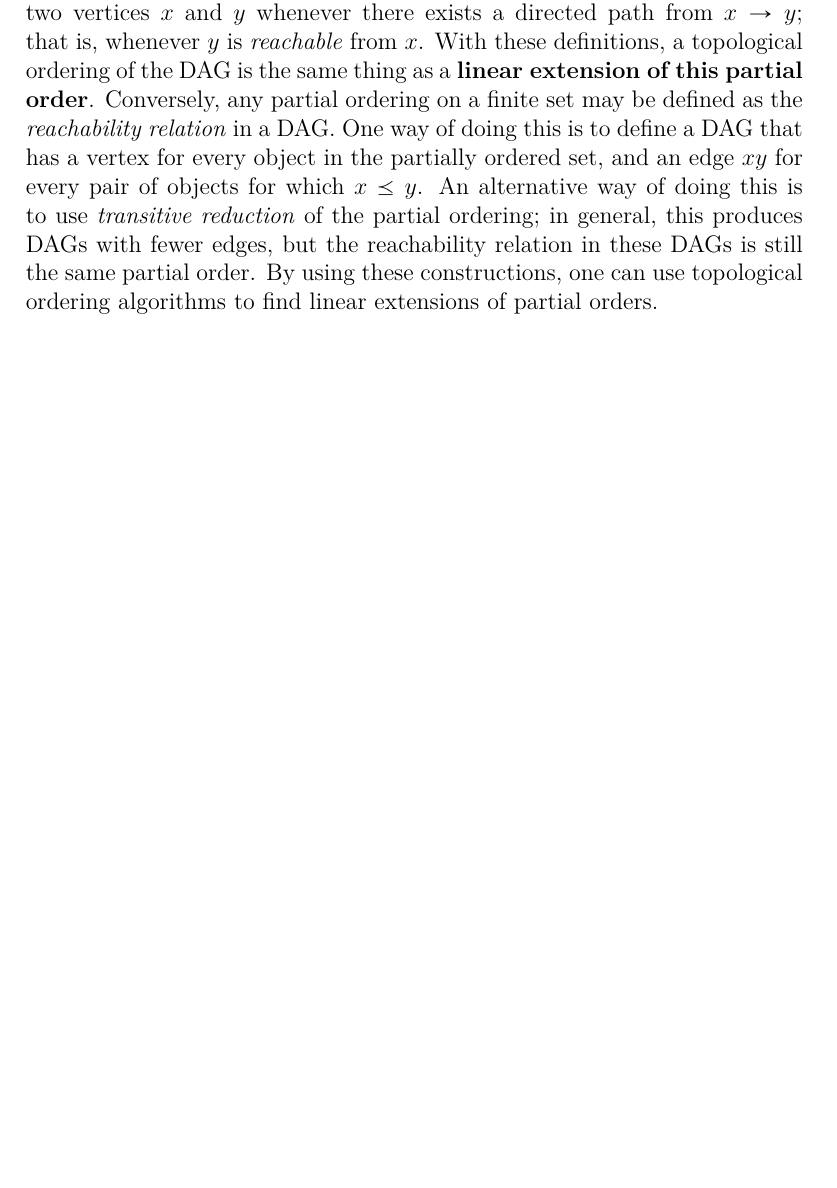
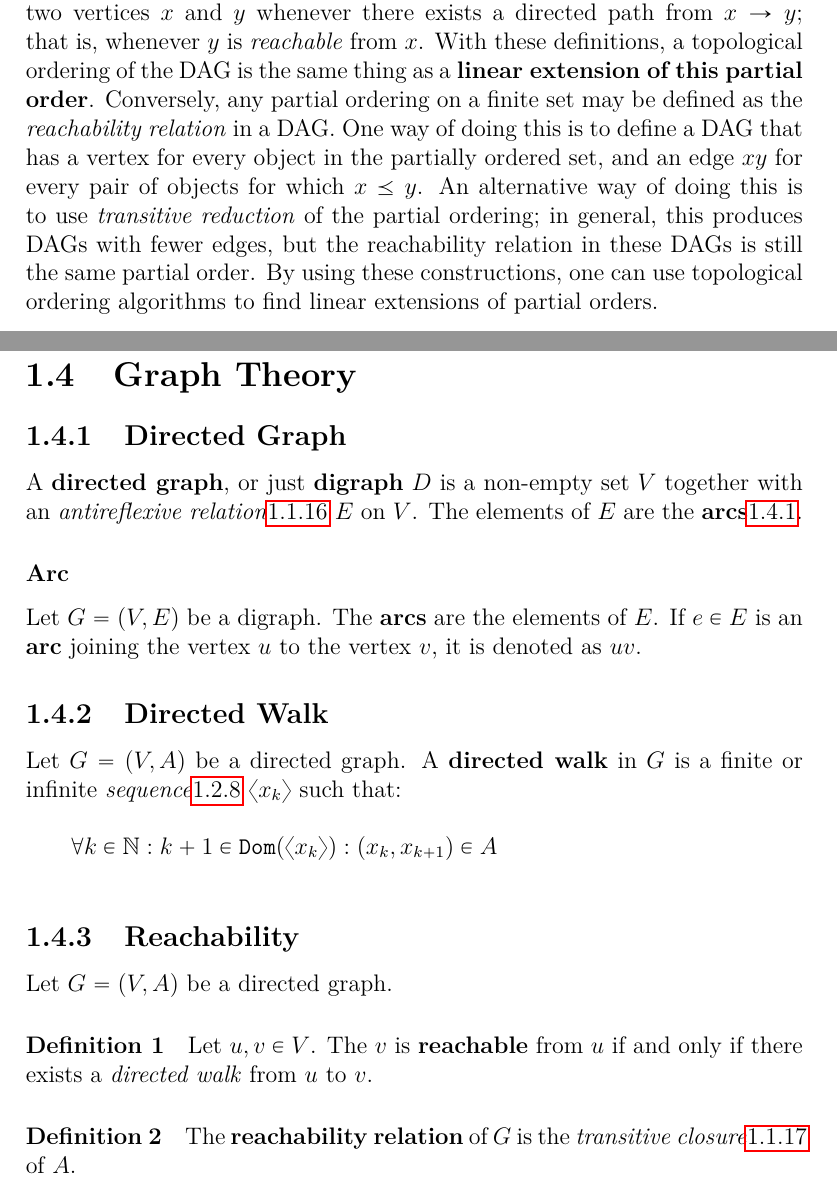
Before and after one commit to sangwoo-joh/bible-raw-data, a LaTeX book (theory/program-analysis.tex, which reads theory/pre.tex): part of page 35 of 53 before the commit and two parts of pages 36 and 37 of 55 after it, the two joined at a grey line, cut so that both start at the same text, the shorter picture padded with empty space. Compiled offline with pdfLaTeX.

Commit message:
Update graph reachability

```diff
--- a/theory/pre.tex
+++ b/theory/pre.tex
@@ -1977,6 +2019,61 @@ constructions, one can use topological ordering algorithms to find
 linear extensions of partial orders.
 
 
+%%%%%%%%%%%%%%%%%%%%%%%%%%%%%%%%%%%%%%%%%%%%%%%%%%%%%%%%%%%%%%%%%%%%%%%%%%%%%%%%%%%%%%%%%%%%%%%%%%%%%%%%%%%%%%%%%%
+\newpage
+
+\section{Graph Theory}
+\label{sec:graph-theory}
+
+\subsection{Directed Graph}
+\label{sec:digraph}
+
+A \textbf{directed graph}, or just \textbf{digraph} $D$ is a non-empty
+set $V$ together with an \emph{antireflexive
+  relation}\ref{sec:reflexivity} $E$ on $V$. The elements of $E$ are
+the \textbf{arcs}\ref{sec:arc}.
+
+\subsubsection{Arc}
+\label{sec:arc}
+
+Let $G = (V, E)$ be a digraph. The \textbf{arcs} are the elements of
+$E$. If $e \in E$ is an \textbf{arc} joining the vertex $u$ to the
+vertex $v$, it is denoted as $uv$.
+
+
+\subsection{Directed Walk}
+\label{sec:directed-walk}
+
+Let $G = (V, A)$ be a directed graph. A \textbf{directed walk} in $G$
+is a finite or infinite \textit{sequence}\ref{sec:sequence} $\pair{x_k}$
+such that:
+
+\begin{math}
+  \begin{array}{c}
+    \\
+    \forall k \in \mathbb{N}: k+1 \in \mathtt{Dom}( \pair{x_k} ): (x_k, x_{k+1} ) \in A \\
+    \\
+  \end{array}
+\end{math}
+
+
+\subsection{Reachability}
+\label{sec:reachability}
+
+Let $G = (V, A)$ be a directed graph.
+
+\paragraph{Definition 1}
+
+Let $u, v \in V$. The $v$ is \textbf{reachable} from $u$ if and only
+if there exists a \textit{directed walk} from $u$ to $v$.
+
+
+\paragraph{Definition 2}
+
+The \textbf{reachability relation} of $G$ is the \textit{transitive
+  closure}\ref{sec:transitive-closure} of $A$.
+
+
 
 
 %%%%%%%%%%%%%%%%%%%%%%%%%%%%%%%%%%%%%%%%%%%%%%%%%%%%%%%%%%%%%%%%%%%%%%%%%%%%%%%%%%%%%%%%%%%%%%%%%%%%%%%%%%%%%%%%%%
```
Also changed, not shown: theory/pre.tex (42 more changed lines).
